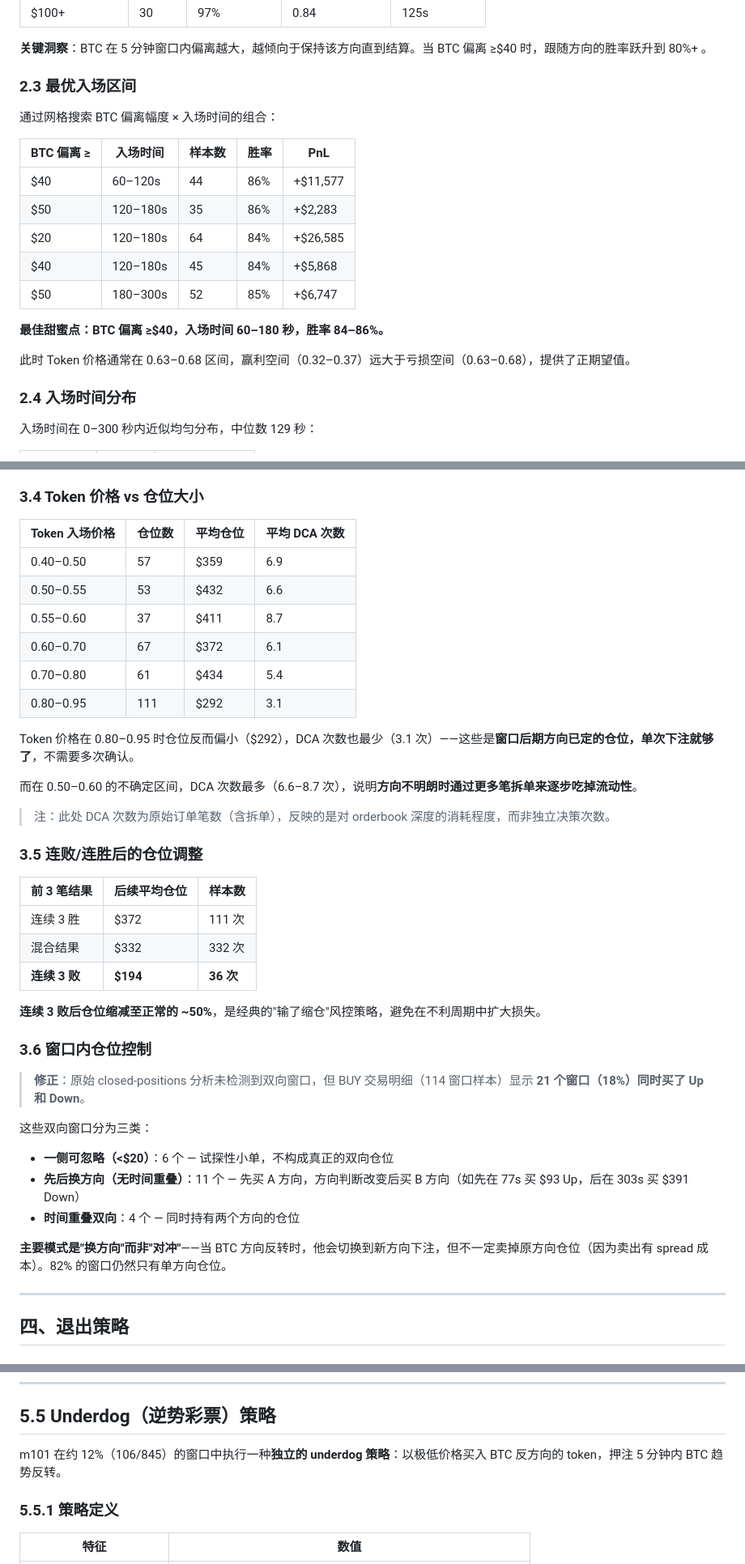
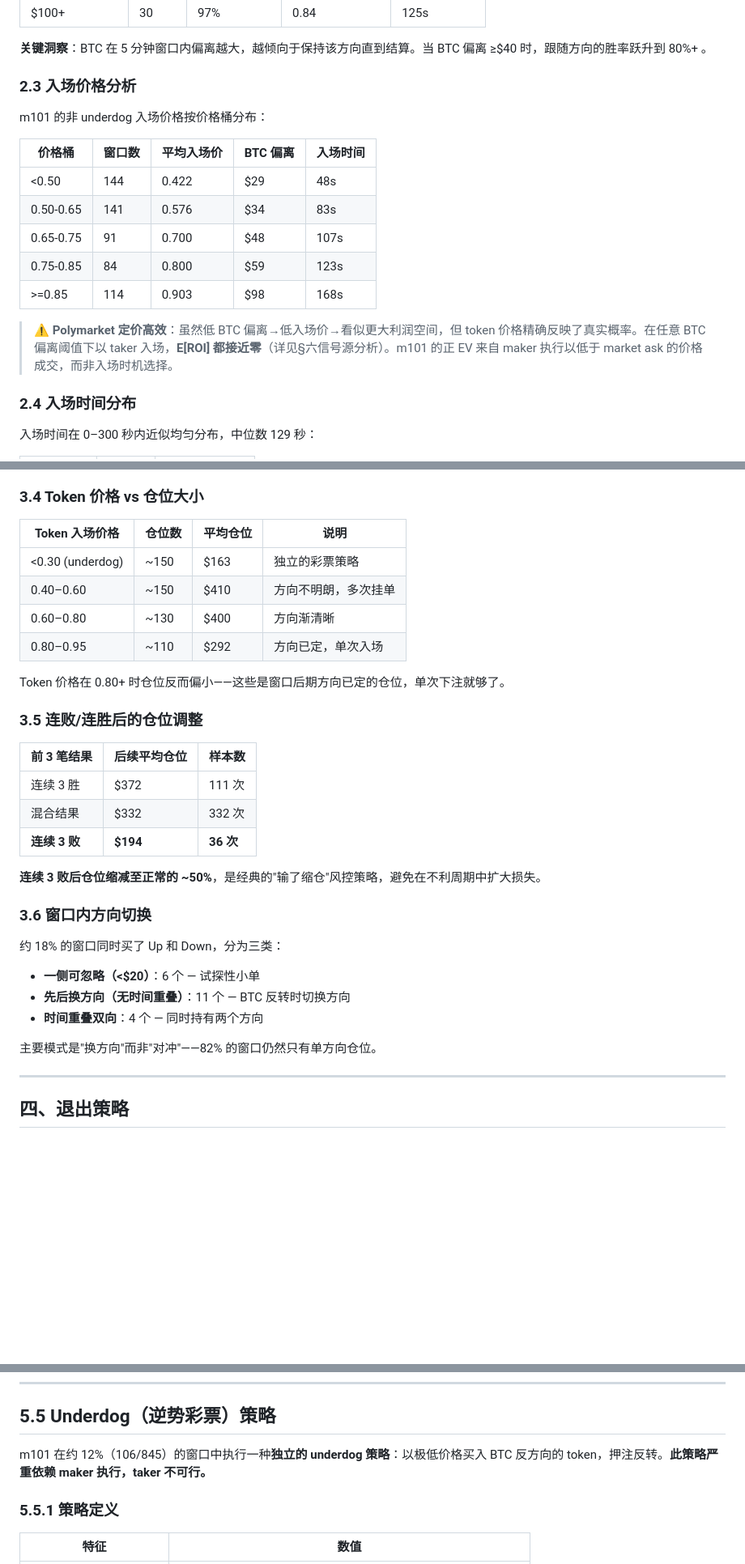
Before and after one commit to wangshuo1617/auto_polymarket, a Markdown page: docs/marketing101_strategy_analysis.md, 3 parts joined by grey strips. Shown at 81% size. Drawn GitHub-style; blank space fills up the shorter version.

```diff
--- a/docs/marketing101_strategy_analysis.md
+++ b/docs/marketing101_strategy_analysis.md
@@ -136,21 +129,19 @@ marketing101 的方向选择高度依赖 **BTC 实时价格相对窗口开盘价
 
 **关键洞察**：BTC 在 5 分钟窗口内偏离越大，越倾向于保持该方向直到结算。当 BTC 偏离 ≥$40 时，跟随方向的胜率跃升到 80%+ 。
 
-### 2.3 最优入场区间
+### 2.3 入场价格分析
 
-通过网格搜索 BTC 偏离幅度 × 入场时间的组合：
+m101 的非 underdog 入场价格按价格桶分布：
 
-| BTC 偏离 ≥ | 入场时间 | 样本数 | 胜率 | PnL |
-|-----------|---------|--------|------|-----|
-| $40 | 60–120s | 44 | 86% | +$11,577 |
-| $50 | 120–180s | 35 | 86% | +$2,283 |
-| $20 | 120–180s | 64 | 84% | +$26,585 |
-| $40 | 120–180s | 45 | 84% | +$5,868 |
-| $50 | 180–300s | 52 | 85% | +$6,747 |
+| 价格桶 | 窗口数 | 平均入场价 | BTC 偏离 | 入场时间 |
+|-------|--------|----------|---------|---------|
+| <0.50 | 144 | 0.422 | $29 | 48s |
+| 0.50-0.65 | 141 | 0.576 | $34 | 83s |
+| 0.65-0.75 | 91 | 0.700 | $48 | 107s |
+| 0.75-0.85 | 84 | 0.800 | $59 | 123s |
+| >=0.85 | 114 | 0.903 | $98 | 168s |
 
-**最佳甜蜜点：BTC 偏离 ≥$40，入场时间 60–180 秒，胜率 84–86%。**
-
-此时 Token 价格通常在 0.63–0.68 区间，赢利空间（0.32–0.37）远大于亏损空间（0.63–0.68），提供了正期望值。
+> ⚠️ **Polymarket 定价高效**：虽然低 BTC 偏离→低入场价→看似更大利润空间，但 token 价格精确反映了真实概率。在任意 BTC 偏离阈值下以 taker 入场，**E[ROI] 都接近零**（详见§六信号源分析）。m101 的正 EV 来自 maker 执行以低于 market ask 的价格成交，而非入场时机选择。
 
 ### 2.4 入场时间分布
 
@@ -261,20 +244,14 @@ marketing101 的方向选择高度依赖 **BTC 实时价格相对窗口开盘价
 
 ### 3.4 Token 价格 vs 仓位大小
 
-| Token 入场价格 | 仓位数 | 平均仓位 | 平均 DCA 次数 |
-|---------------|--------|---------|-------------|
-| 0.40–0.50 | 57 | $359 | 6.9 |
-| 0.50–0.55 | 53 | $432 | 6.6 |
-| 0.55–0.60 | 37 | $411 | 8.7 |
-| 0.60–0.70 | 67 | $372 | 6.1 |
-| 0.70–0.80 | 61 | $434 | 5.4 |
-| 0.80–0.95 | 111 | $292 | 3.1 |
+| Token 入场价格 | 仓位数 | 平均仓位 | 说明 |
+|---------------|--------|---------|------|
+| <0.30 (underdog) | ~150 | $163 | 独立的彩票策略 |
+| 0.40–0.60 | ~150 | $410 | 方向不明朗，多次挂单 |
+| 0.60–0.80 | ~130 | $400 | 方向渐清晰 |
+| 0.80–0.95 | ~110 | $292 | 方向已定，单次入场 |
 
-Token 价格在 0.80–0.95 时仓位反而偏小（$292），DCA 次数也最少（3.1 次）——这些是**窗口后期方向已定的仓位，单次下注就够了**，不需要多次确认。
-
-而在 0.50–0.60 的不确定区间，DCA 次数最多（6.6–8.7 次），说明**方向不明朗时通过更多笔拆单来逐步吃掉流动性**。
-
-> 注：此处 DCA 次数为原始订单笔数（含拆单），反映的是对 orderbook 深度的消耗程度，而非独立决策次数。
+Token 价格在 0.80+ 时仓位反而偏小——这些是窗口后期方向已定的仓位，单次下注就够了。
 
 ### 3.5 连败/连胜后的仓位调整
 
@@ -286,16 +263,14 @@ Token 价格在 0.80–0.95 时仓位反而偏小（$292），DCA 次数也最
 
 **连续 3 败后仓位缩减至正常的 ~50%**，是经典的"输了缩仓"风控策略，避免在不利周期中扩大损失。
 
-### 3.6 窗口内仓位控制
+### 3.6 窗口内方向切换
 
-> **修正**：原始 closed-positions 分析未检测到双向窗口，但 BUY 交易明细（114 窗口样本）显示 **21 个窗口（18%）同时买了 Up 和 Down**。
+约 18% 的窗口同时买了 Up 和 Down，分为三类：
+- **一侧可忽略（<$20）**：6 个 — 试探性小单
+- **先后换方向（无时间重叠）**：11 个 — BTC 反转时切换方向
+- **时间重叠双向**：4 个 — 同时持有两个方向
 
-这些双向窗口分为三类：
-- **一侧可忽略（<$20）**：6 个 — 试探性小单，不构成真正的双向仓位
-- **先后换方向（无时间重叠）**：11 个 — 先买 A 方向，方向判断改变后买 B 方向（如先在 77s 买 $93 Up，后在 303s 买 $391 Down）
-- **时间重叠双向**：4 个 — 同时持有两个方向的仓位
-
-**主要模式是"换方向"而非"对冲"**——当 BTC 方向反转时，他会切换到新方向下注，但不一定卖掉原方向仓位（因为卖出有 spread 成本）。82% 的窗口仍然只有单方向仓位。
+主要模式是"换方向"而非"对冲"——82% 的窗口仍然只有单方向仓位。
 
 ---
 
@@ -359,7 +332,7 @@ Token 价格在 0.80–0.95 时仓位反而偏小（$292），DCA 次数也最
 
 ## 5.5 Underdog（逆势彩票）策略
 
-m101 在约 12%（106/845）的窗口中执行一种**独立的 underdog 策略**：以极低价格买入 BTC 反方向的 token，押注 5 分钟内 BTC 趋势反转。
+m101 在约 12%（106/845）的窗口中执行一种**独立的 underdog 策略**：以极低价格买入 BTC 反方向的 token，押注反转。**此策略严重依赖 maker 执行，taker 不可行。**
 
 ### 5.5.1 策略定义
 
```
Also changed, not shown: other parts of docs/marketing101_strategy_analysis.md (+29 -46 lines).
